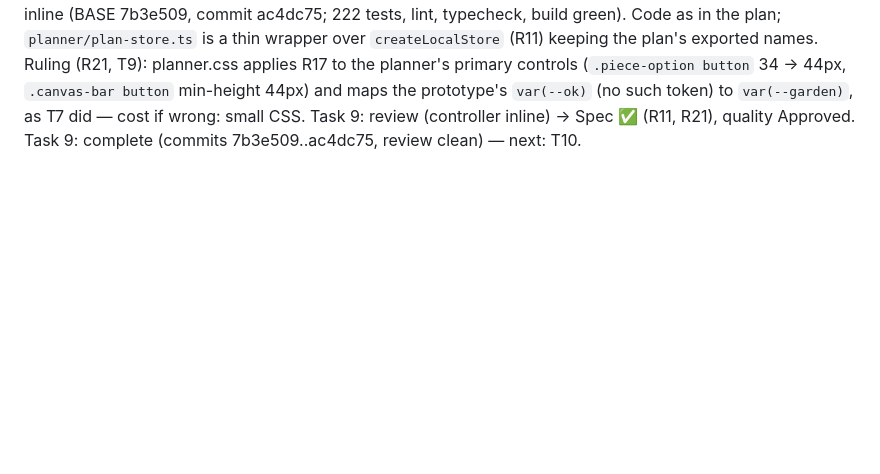
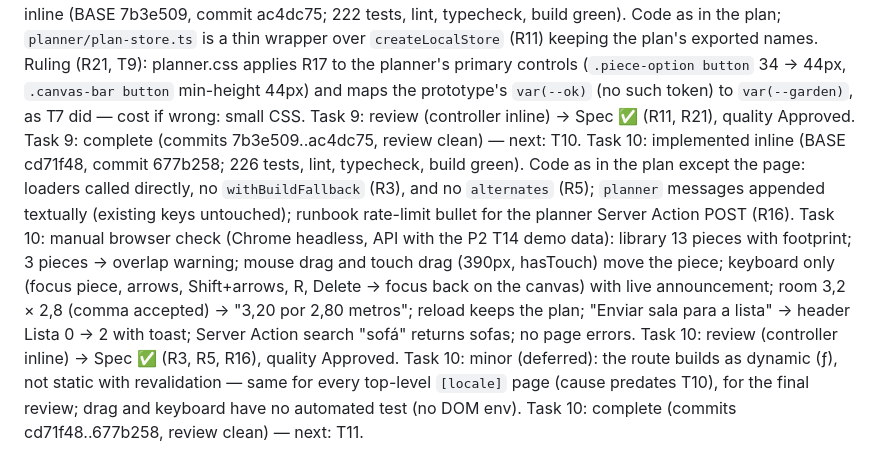
Before and after one commit to PPP-Group/Franccino, a Markdown page: docs/handoff/p4-web-paginas-ledger.md, the part around the change. GitHub-like rendering; blank space fills up the shorter version.

Commit message:
docs: registra a P4 T10 no ledger
Co-Authored-By: Claude Opus 5.5 <noreply@anthropic.com>

```diff
--- a/docs/handoff/p4-web-paginas-ledger.md
+++ b/docs/handoff/p4-web-paginas-ledger.md
@@ -73,3 +73,8 @@ Task 9: implemented inline (BASE 7b3e509, commit ac4dc75; 222 tests, lint, typec
 Ruling (R21, T9): planner.css applies R17 to the planner's primary controls (`.piece-option button` 34 → 44px, `.canvas-bar button` min-height 44px) and maps the prototype's `var(--ok)` (no such token) to `var(--garden)`, as T7 did — cost if wrong: small CSS.
 Task 9: review (controller inline) → Spec ✅ (R11, R21), quality Approved.
 Task 9: complete (commits 7b3e509..ac4dc75, review clean) — next: T10.
+Task 10: implemented inline (BASE cd71f48, commit 677b258; 226 tests, lint, typecheck, build green). Code as in the plan except the page: loaders called directly, no `withBuildFallback` (R3), and no `alternates` (R5); `planner` messages appended textually (existing keys untouched); runbook rate-limit bullet for the planner Server Action POST (R16).
+Task 10: manual browser check (Chrome headless, API with the P2 T14 demo data): library 13 pieces with footprint; 3 pieces → overlap warning; mouse drag and touch drag (390px, hasTouch) move the piece; keyboard only (focus piece, arrows, Shift+arrows, R, Delete → focus back on the canvas) with live announcement; room 3,2 × 2,8 (comma accepted) → "3,20 por 2,80 metros"; reload keeps the plan; "Enviar sala para a lista" → header Lista 0 → 2 with toast; Server Action search "sofá" returns sofas; no page errors.
+Task 10: review (controller inline) → Spec ✅ (R3, R5, R16), quality Approved.
+Task 10: minor (deferred): the route builds as dynamic (ƒ), not static with revalidation — same for every top-level `[locale]` page (cause predates T10), for the final review; drag and keyboard have no automated test (no DOM env).
+Task 10: complete (commits cd71f48..677b258, review clean) — next: T11.
```
